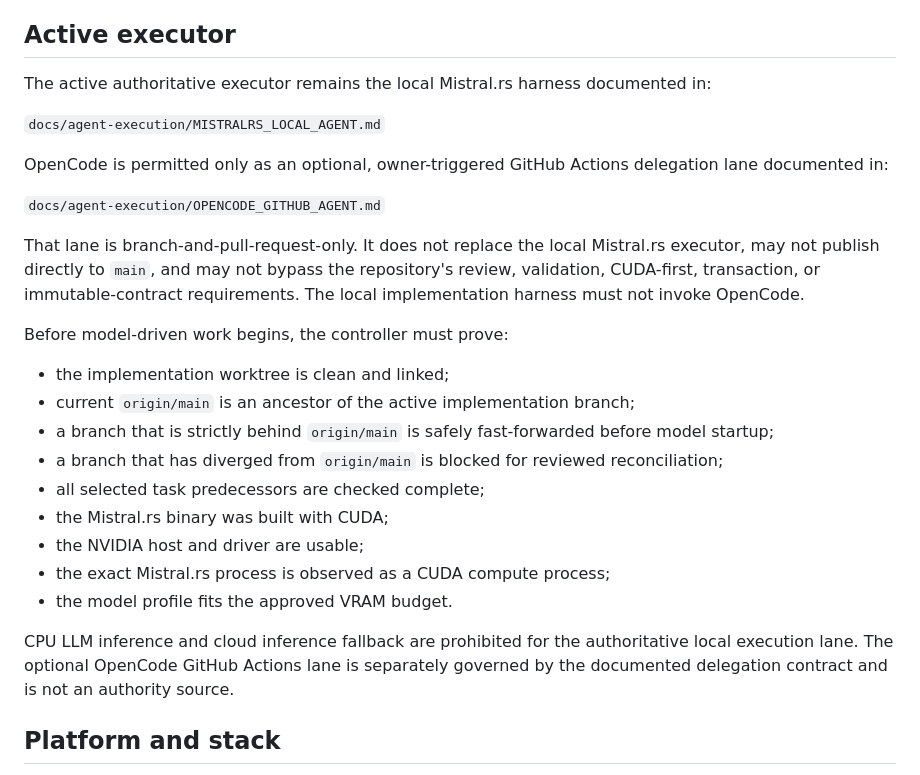
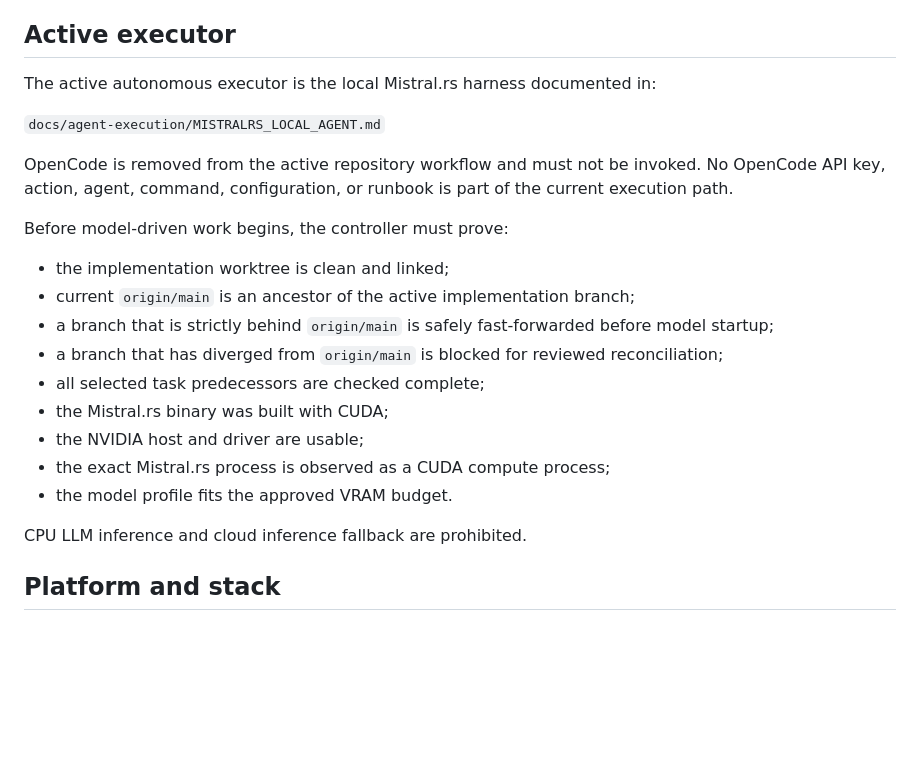
Before and after one commit to HaggisSupper/3dMK, a Markdown page: AGENTS.md, the part around the change. Drawn GitHub-style; blank space fills up the shorter version.

Commit message:
Restore existing agent contract

```diff
--- a/AGENTS.md
+++ b/AGENTS.md
@@ -29,15 +29,11 @@ When an older implementation detail conflicts with a governing document, the hig
 
 ## Active executor
 
-The active authoritative executor remains the local Mistral.rs harness documented in:
+The active autonomous executor is the local Mistral.rs harness documented in:
 
 `docs/agent-execution/MISTRALRS_LOCAL_AGENT.md`
 
-OpenCode is permitted only as an optional, owner-triggered GitHub Actions delegation lane documented in:
-
-`docs/agent-execution/OPENCODE_GITHUB_AGENT.md`
-
-That lane is branch-and-pull-request-only. It does not replace the local Mistral.rs executor, may not publish directly to `main`, and may not bypass the repository's review, validation, CUDA-first, transaction, or immutable-contract requirements. The local implementation harness must not invoke OpenCode.
+OpenCode is removed from the active repository workflow and must not be invoked. No OpenCode API key, action, agent, command, configuration, or runbook is part of the current execution path.
 
 Before model-driven work begins, the controller must prove:
 
@@ -51,7 +47,7 @@ Before model-driven work begins, the controller must prove:
 - the exact Mistral.rs process is observed as a CUDA compute process;
 - the model profile fits the approved VRAM budget.
 
-CPU LLM inference and cloud inference fallback are prohibited for the authoritative local execution lane. The optional OpenCode GitHub Actions lane is separately governed by the documented delegation contract and is not an authority source.
+CPU LLM inference and cloud inference fallback are prohibited.
 
 ## Platform and stack
 
```
